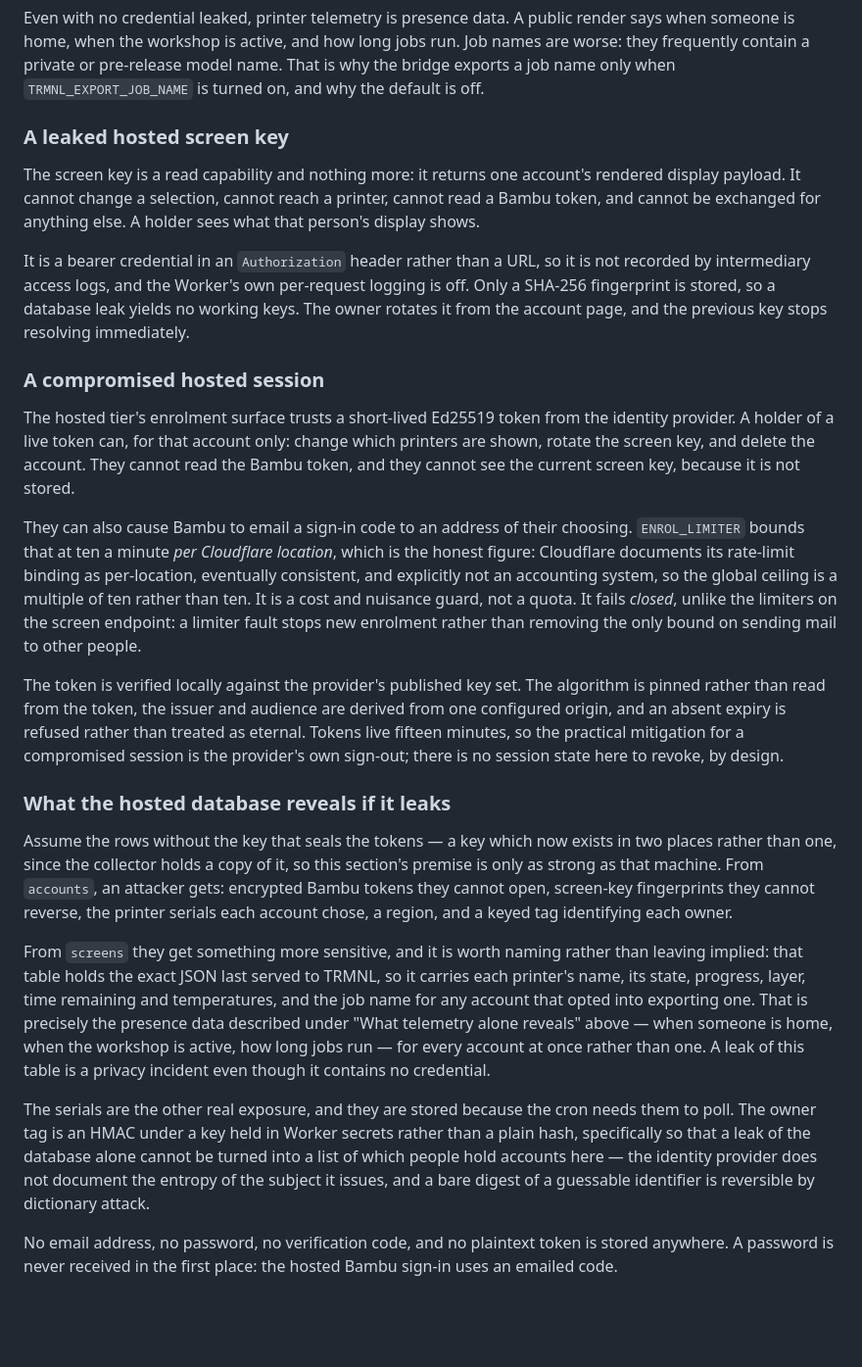
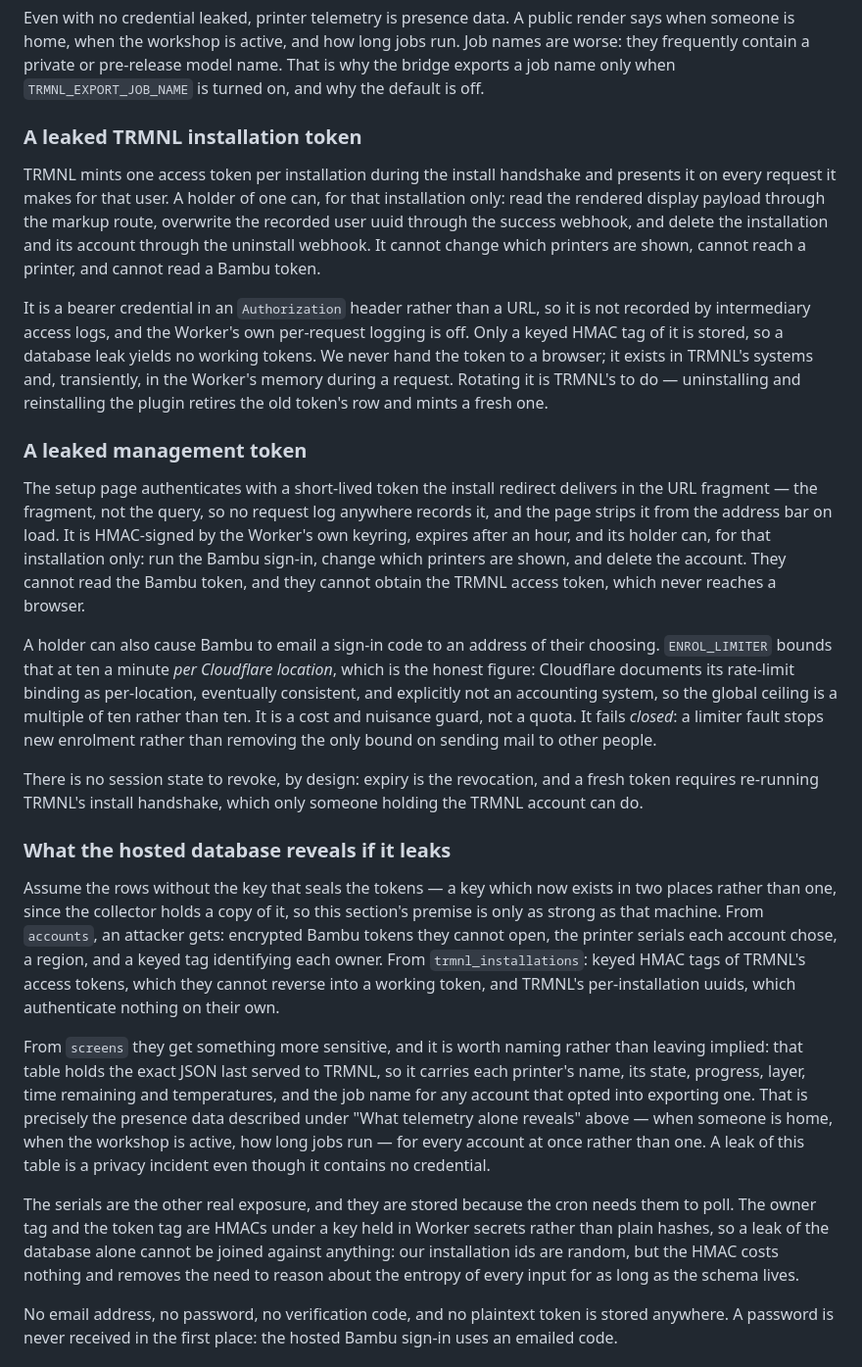
Before and after one commit to moneycaringcoder/trmnl-bambulab, a Markdown page: SECURITY.md, the part around the change. Shown at 98% size. Drawn GitHub-style; blank space fills up the shorter version.

Commit message:
docs: retire the screen-key threat model with the credential it described
SECURITY.md still reasoned about a screen key and an identity-provider session,
neither of which exists after the marketplace conversion. The entries are
replaced by what actually holds credentials now: the TRMNL installation token
(stored only as a keyed HMAC tag, never handed to a browser, rotated by
reinstalling) and the management token (URL fragment, one-hour expiry, expiry
is the revocation). The database leak inventory gains the installations table
and loses the fingerprint column that no longer exists.

The root README's hosted blurb now describes the install flow someone would
actually experience, and names the collector as what closes the fidelity gap.
The obligation table's threat-model row moves from 'must be revisited' to met,
with the external-review gap left stated honestly.

```diff
--- a/SECURITY.md
+++ b/SECURITY.md
@@ -59,51 +59,57 @@ jobs run. Job names are worse: they frequently contain a private or
 pre-release model name. That is why the bridge exports a job name only when
 `TRMNL_EXPORT_JOB_NAME` is turned on, and why the default is off.
 
-### A leaked hosted screen key
+### A leaked TRMNL installation token
 
-The screen key is a read capability and nothing more: it returns one account's
-rendered display payload. It cannot change a selection, cannot reach a printer,
-cannot read a Bambu token, and cannot be exchanged for anything else. A holder
-sees what that person's display shows.
+TRMNL mints one access token per installation during the install handshake and
+presents it on every request it makes for that user. A holder of one can, for
+that installation only: read the rendered display payload through the markup
+route, overwrite the recorded user uuid through the success webhook, and delete
+the installation and its account through the uninstall webhook. It cannot
+change which printers are shown, cannot reach a printer, and cannot read a
+Bambu token.
 
 It is a bearer credential in an `Authorization` header rather than a URL, so it
 is not recorded by intermediary access logs, and the Worker's own per-request
-logging is off. Only a SHA-256 fingerprint is stored, so a database leak yields
-no working keys. The owner rotates it from the account page, and the previous
-key stops resolving immediately.
+logging is off. Only a keyed HMAC tag of it is stored, so a database leak
+yields no working tokens. We never hand the token to a browser; it exists in
+TRMNL's systems and, transiently, in the Worker's memory during a request.
+Rotating it is TRMNL's to do — uninstalling and reinstalling the plugin
+retires the old token's row and mints a fresh one.
 
-### A compromised hosted session
+### A leaked management token
 
-The hosted tier's enrolment surface trusts a short-lived Ed25519 token from the
-identity provider. A holder of a live token can, for that account only: change
-which printers are shown, rotate the screen key, and delete the account. They
-cannot read the Bambu token, and they cannot see the current screen key, because
-it is not stored.
+The setup page authenticates with a short-lived token the install redirect
+delivers in the URL fragment — the fragment, not the query, so no request log
+anywhere records it, and the page strips it from the address bar on load. It is
+HMAC-signed by the Worker's own keyring, expires after an hour, and its holder
+can, for that installation only: run the Bambu sign-in, change which printers
+are shown, and delete the account. They cannot read the Bambu token, and they
+cannot obtain the TRMNL access token, which never reaches a browser.
 
-They can also cause Bambu to email a sign-in code to an address of their
+A holder can also cause Bambu to email a sign-in code to an address of their
 choosing. `ENROL_LIMITER` bounds that at ten a minute *per Cloudflare
 location*, which is the honest figure: Cloudflare documents its rate-limit
 binding as per-location, eventually consistent, and explicitly not an
 accounting system, so the global ceiling is a multiple of ten rather than ten.
-It is a cost and nuisance guard, not a quota. It fails *closed*, unlike the
-limiters on the screen endpoint: a limiter fault stops new enrolment rather
-than removing the only bound on sending mail to other people.
+It is a cost and nuisance guard, not a quota. It fails *closed*: a limiter
+fault stops new enrolment rather than removing the only bound on sending mail
+to other people.
 
-The token is verified locally against the provider's published key set. The
-algorithm is pinned rather than read from the token, the issuer and audience are
-derived from one configured origin, and an absent expiry is refused rather than
-treated as eternal. Tokens live fifteen minutes, so the practical mitigation for
-a compromised session is the provider's own sign-out; there is no session state
-here to revoke, by design.
+There is no session state to revoke, by design: expiry is the revocation, and a
+fresh token requires re-running TRMNL's install handshake, which only someone
+holding the TRMNL account can do.
 
 ### What the hosted database reveals if it leaks
 
 Assume the rows without the key that seals the tokens — a key which now exists
 in two places rather than one, since the collector holds a copy of it, so this
 section's premise is only as strong as that machine. From `accounts`, an
-attacker gets: encrypted Bambu tokens they cannot open, screen-key fingerprints
-they cannot reverse, the printer serials each account chose, a region, and a
-keyed tag identifying each owner.
+attacker gets: encrypted Bambu tokens they cannot open, the printer serials
+each account chose, a region, and a keyed tag identifying each owner. From
+`trmnl_installations`: keyed HMAC tags of TRMNL's access tokens, which they
+cannot reverse into a working token, and TRMNL's per-installation uuids, which
+authenticate nothing on their own.
 
 From `screens` they get something more sensitive, and it is worth naming rather
 than leaving implied: that table holds the exact JSON last served to TRMNL, so it
@@ -115,11 +121,11 @@ jobs run — for every account at once rather than one. A leak of this table is
 privacy incident even though it contains no credential.
 
 The serials are the other real exposure, and they are stored because the cron
-needs them to poll. The owner tag is an HMAC under a key held in Worker secrets rather
-than a plain hash, specifically so that a leak of the database alone cannot be
-turned into a list of which people hold accounts here — the identity provider
-does not document the entropy of the subject it issues, and a bare digest of a
-guessable identifier is reversible by dictionary attack.
+needs them to poll. The owner tag and the token tag are HMACs under a key held
+in Worker secrets rather than plain hashes, so a leak of the database alone
+cannot be joined against anything: our installation ids are random, but the
+HMAC costs nothing and removes the need to reason about the entropy of every
+input for as long as the schema lives.
 
 No email address, no password, no verification code, and no plaintext token is
 stored anywhere. A password is never received in the first place: the hosted
```
Also changed, not shown: README.md (+9 -7 lines), hosted/README.md (+1 -1 lines).
